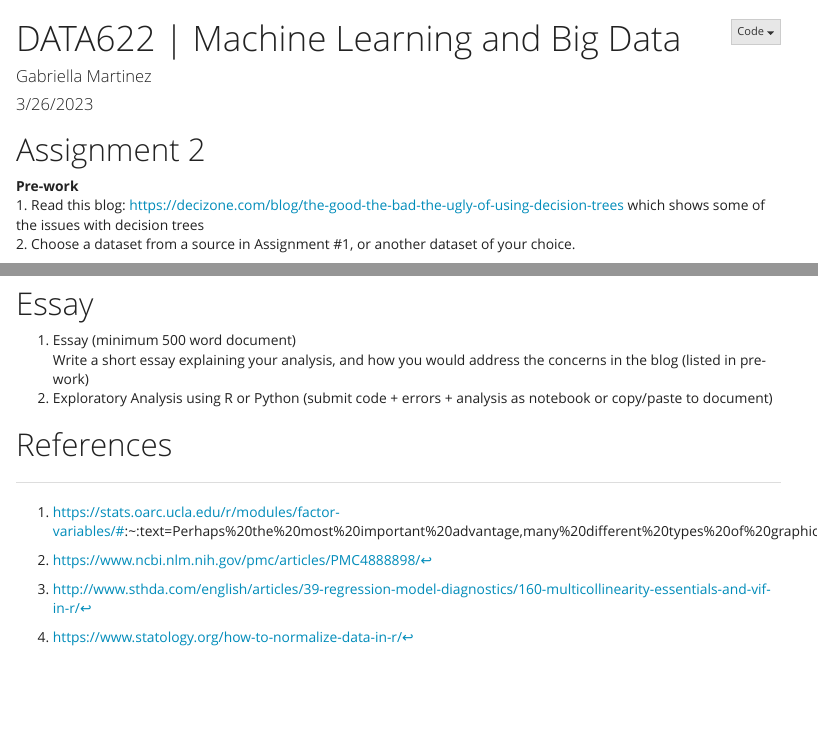
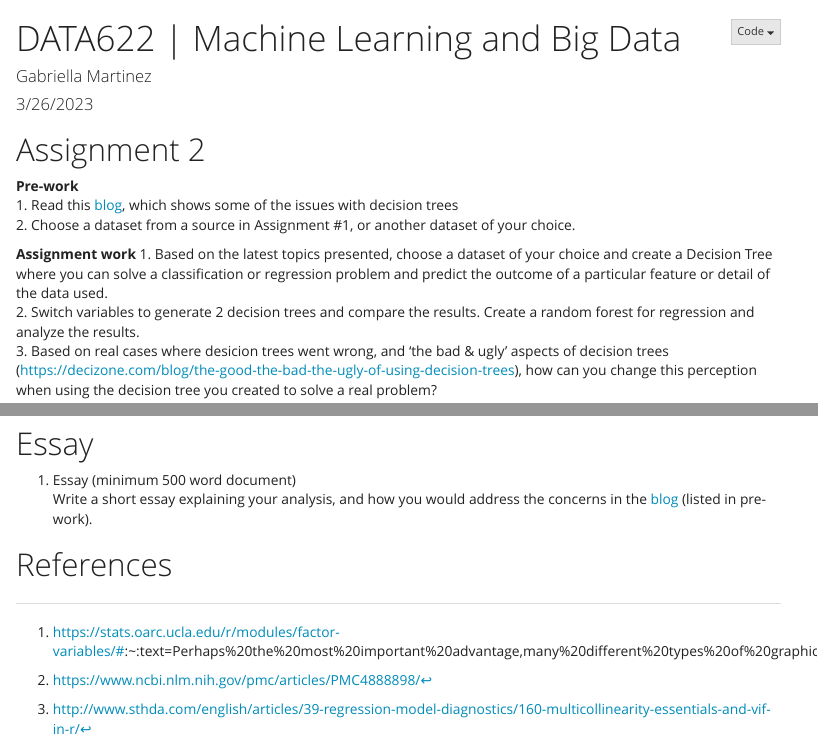
Before and after one commit to gabbypaola/DATA622, an R Markdown document (HW 2/HW2.Rmd): the page in a window 1100 px wide, from its top, and a second part further down, joined at a grey line. Rendered offline with R 4.5, knitr and Pandoc, with nearby package versions; some code elsewhere in the file could not run offline; menus at the side of the page are left out; long lines of code are wrapped.

Commit message:
Update HW2.Rmd

```diff
--- a/HW 2/HW2.Rmd
+++ b/HW 2/HW2.Rmd
@@ -14,7 +14,7 @@
 
 # Assignment 2
 **Pre-work**
-1. Read this blog: https://decizone.com/blog/the-good-the-bad-the-ugly-of-using-decision-trees which shows some of the issues with decision trees
+1. Read this [blog](https://decizone.com/blog/the-good-the-bad-the-ugly-of-using-decision-trees), which shows some of the issues with decision trees
 2. Choose a dataset from a source in Assignment #1, or another dataset of your choice.
 
 **Assignment work**
@@ -239,8 +239,8 @@
 # Essay
 
 1. Essay (minimum 500 word document)
-Write a short essay explaining your analysis, and how you would address the concerns in the blog (listed in pre-work)
-2. Exploratory Analysis using R or Python (submit code + errors + analysis as notebook or copy/paste to document)
+Write a short essay explaining your analysis, and how you would address the concerns in the [blog](https://decizone.com/blog/the-good-the-bad-the-ugly-of-using-decision-trees) (listed in pre-work).
+
 
 # References
 
```
